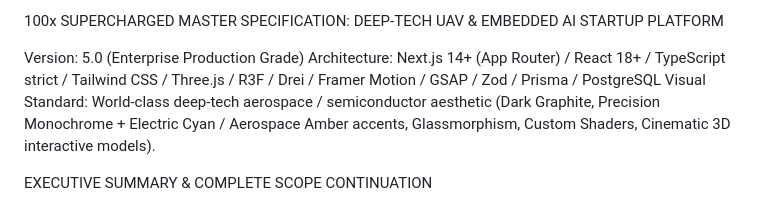
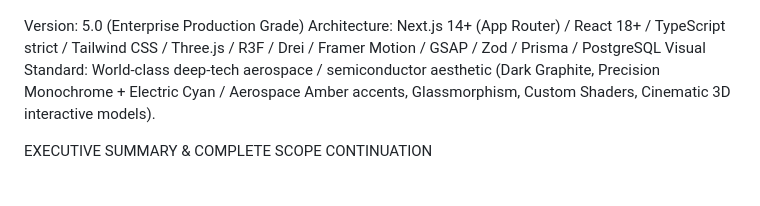
Before and after one commit to shrinivasmasalavada/agri-drone-training-platform, a Markdown page: README.md, the part around one of its changes. Rendered like a GitHub page.

Commit message:
Revise README with updated specifications and visuals
Updated project specifications and visual standards in README.

```diff
--- a/README.md
+++ b/README.md
@@ -29,5 +30,4 @@ Suited to agriculture spraying, training fleets, logistics, firefighting support
 
-100x SUPERCHARGED MASTER SPECIFICATION: DEEP-TECH UAV & EMBEDDED AI STARTUP PLATFORM
 
 Version: 5.0 (Enterprise Production Grade)
 Architecture: Next.js 14+ (App Router) / React 18+ / TypeScript strict / Tailwind CSS / Three.js / R3F / Drei / Framer Motion / GSAP / Zod / Prisma / PostgreSQL
```
Also changed, not shown: other parts of README.md (+1 -0 lines).
